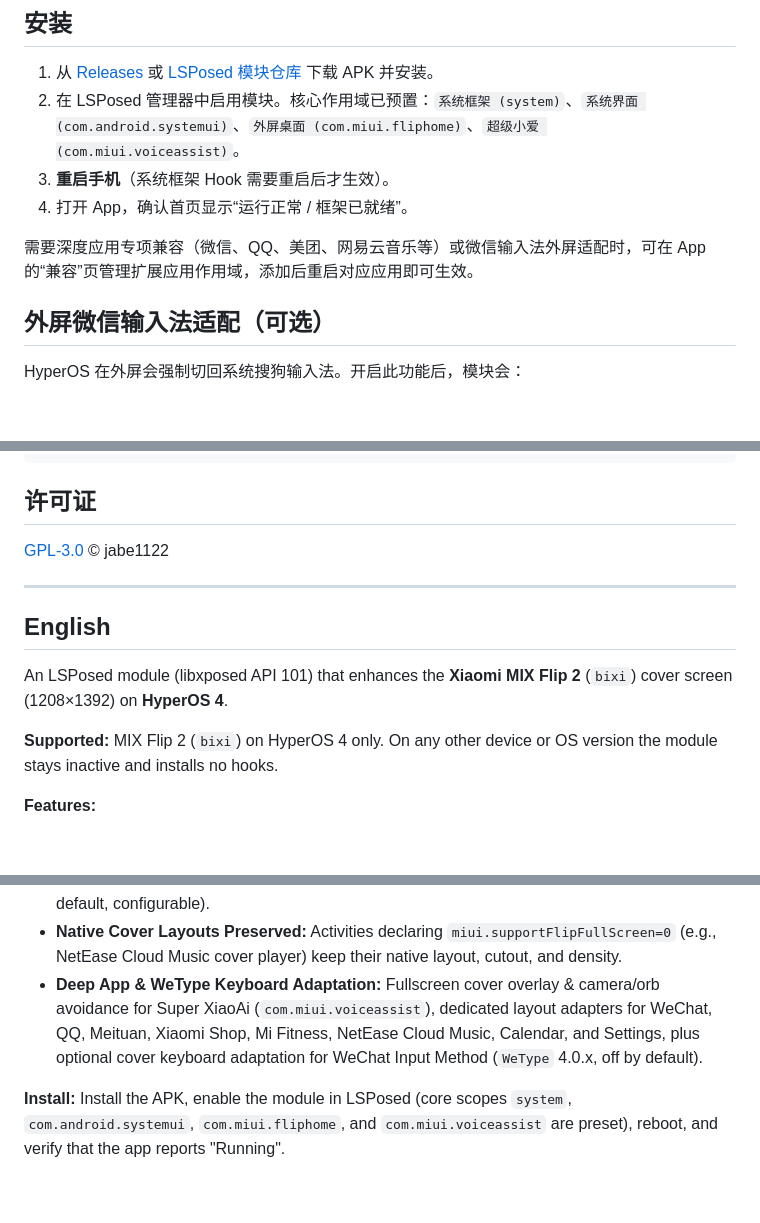
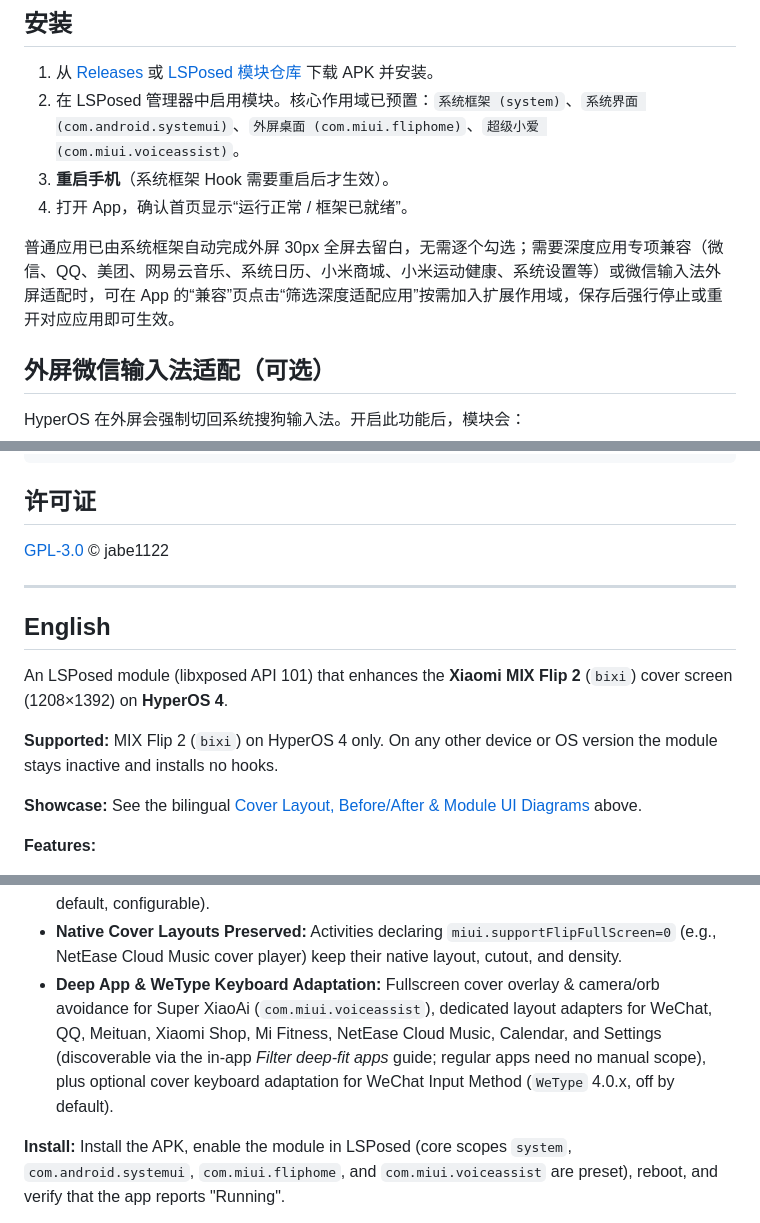
Before and after one commit to jabe1122/MixFlip2Cover, a Markdown page: README.md, 3 parts joined by grey strips. GitHub-like rendering; blank space fills up the shorter version.

```diff
--- a/README.md
+++ b/README.md
@@ -39,7 +53,7 @@
 3. **重启手机**（系统框架 Hook 需要重启后才生效）。
 4. 打开 App，确认首页显示“运行正常 / 框架已就绪”。
 
-需要深度应用专项兼容（微信、QQ、美团、网易云音乐等）或微信输入法外屏适配时，可在 App 的“兼容”页管理扩展应用作用域，添加后重启对应应用即可生效。
+普通应用已由系统框架自动完成外屏 30px 全屏去留白，无需逐个勾选；需要深度应用专项兼容（微信、QQ、美团、网易云音乐、系统日历、小米商城、小米运动健康、系统设置等）或微信输入法外屏适配时，可在 App 的“兼容”页点击“筛选深度适配应用”按需加入扩展作用域，保存后强行停止或重开对应应用即可生效。
 
 ## 外屏微信输入法适配（可选）
 
@@ -99,6 +113,8 @@ An LSPosed module (libxposed API 101) that enhances the **Xiaomi MIX Flip 2** (`
 
 **Supported:** MIX Flip 2 (`bixi`) on HyperOS 4 only. On any other device or OS version the module stays inactive and installs no hooks.
 
+**Showcase:** See the bilingual [Cover Layout, Before/After & Module UI Diagrams](#界面与功能示意) above.
+
 **Features:**
 - **Fullscreen Cover Apps & Top-Gap Removal:** Handles status bar insets in the framework and unifies the top app gap to 30px while keeping top touch targets responsive; restores automatically when unfolded.
 - **Cover Status Orb:** Compact status orb above the cameras showing time, battery ring (optional percentage & full-charge plug), single/dual-SIM signal dots, charging, airplane mode, and hotspot, following system light/dark themes.
@@ -107,7 +123,7 @@ An LSPosed module (libxposed API 101) that enhances the **Xiaomi MIX Flip 2** (`
 - **Cover Launcher, Gestures & Compact Notifications:** Five-row symmetric icon grid aligned with the status orb, optional app label hiding, split top pull-down (left 1/3 for notifications, right 2/3 for Control Center), and top status-bar blank-space removal for both the pulled-down Notification Shade and Heads-Up pop-up notifications.
 - **App & Notification Unblocking:** Opens restricted apps (such as Settings) and notification taps directly on the cover screen without the "unfold / view on inner screen" prompt (enabled by default, configurable).
 - **Native Cover Layouts Preserved:** Activities declaring `miui.supportFlipFullScreen=0` (e.g., NetEase Cloud Music cover player) keep their native layout, cutout, and density.
-- **Deep App & WeType Keyboard Adaptation:** Fullscreen cover overlay & camera/orb avoidance for Super XiaoAi (`com.miui.voiceassist`), dedicated layout adapters for WeChat, QQ, Meituan, Xiaomi Shop, Mi Fitness, NetEase Cloud Music, Calendar, and Settings, plus optional cover keyboard adaptation for WeChat Input Method (`WeType` 4.0.x, off by default).
+- **Deep App & WeType Keyboard Adaptation:** Fullscreen cover overlay & camera/orb avoidance for Super XiaoAi (`com.miui.voiceassist`), dedicated layout adapters for WeChat, QQ, Meituan, Xiaomi Shop, Mi Fitness, NetEase Cloud Music, Calendar, and Settings (discoverable via the in-app *Filter deep-fit apps* guide; regular apps need no manual scope), plus optional cover keyboard adaptation for WeChat Input Method (`WeType` 4.0.x, off by default).
 
 **Install:** Install the APK, enable the module in LSPosed (core scopes `system`, `com.android.systemui`, `com.miui.fliphome`, and `com.miui.voiceassist` are preset), reboot, and verify that the app reports "Running".
 
```
Also changed, not shown: other parts of README.md (+17 -3 lines), docs/images/app-settings-preview.png (added), docs/images/before-after-compat.png (added), docs/images/cover-layout-overview.png (added).
